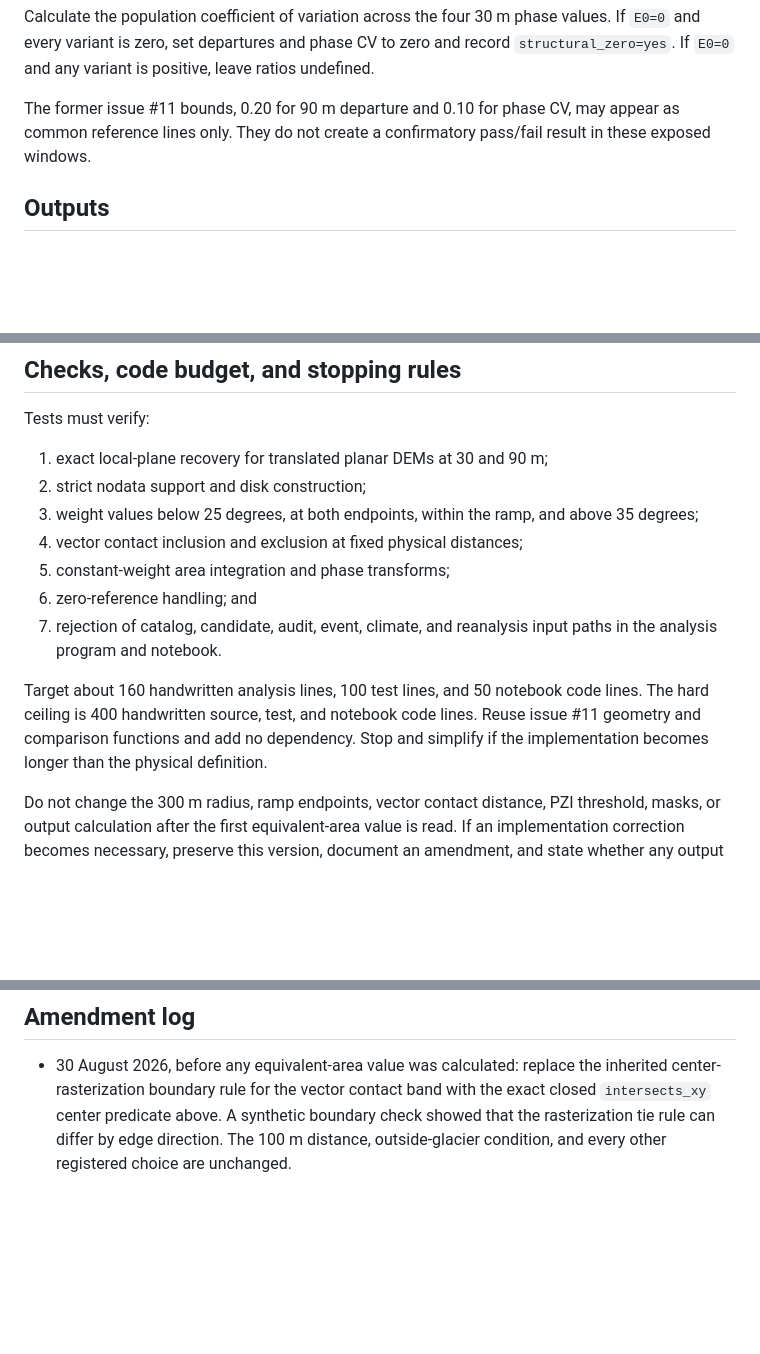
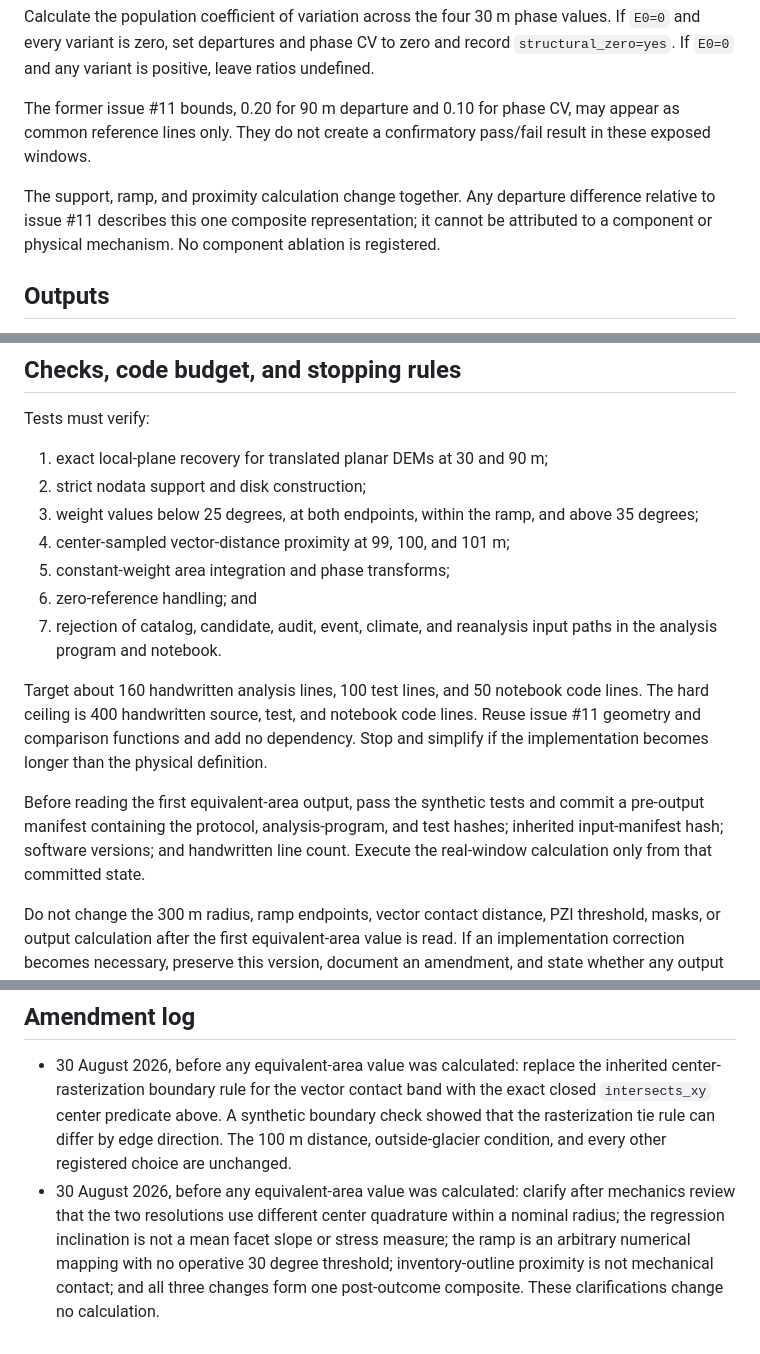
Before and after one commit to bradlipovsky/mass-movements, a Markdown page: protocol/scale-explicit-steep-area.md, 3 parts joined by grey strips. GitHub-like rendering; blank space fills up the shorter version.

```diff
--- a/protocol/scale-explicit-steep-area.md
+++ b/protocol/scale-explicit-steep-area.md
@@ -133,6 +144,11 @@ The former issue #11 bounds, 0.20 for 90 m departure and 0.10 for phase CV,
 may appear as common reference lines only. They do not create a confirmatory
 pass/fail result in these exposed windows.
 
+The support, ramp, and proximity calculation change together. Any departure
+difference relative to issue #11 describes this one composite representation;
+it cannot be attributed to a component or physical mechanism. No component
+ablation is registered.
+
 ## Outputs
 
 Write one long table containing region, window, stratum, variant, spacing,
@@ -155,7 +171,7 @@ Tests must verify:
 2. strict nodata support and disk construction;
 3. weight values below 25 degrees, at both endpoints, within the ramp, and
    above 35 degrees;
-4. vector contact inclusion and exclusion at fixed physical distances;
+4. center-sampled vector-distance proximity at 99, 100, and 101 m;
 5. constant-weight area integration and phase transforms;
 6. zero-reference handling; and
 7. rejection of catalog, candidate, audit, event, climate, and reanalysis input
@@ -166,6 +182,11 @@ code lines. The hard ceiling is 400 handwritten source, test, and notebook code
 lines. Reuse issue #11 geometry and comparison functions and add no dependency.
 Stop and simplify if the implementation becomes longer than the physical
 definition.
+
+Before reading the first equivalent-area output, pass the synthetic tests and
+commit a pre-output manifest containing the protocol, analysis-program, and
+test hashes; inherited input-manifest hash; software versions; and handwritten
+line count. Execute the real-window calculation only from that committed state.
 
 Do not change the 300 m radius, ramp endpoints, vector contact distance, PZI
 threshold, masks, or output calculation after the first equivalent-area value
@@ -182,3 +203,10 @@ replacement.
   check showed that the rasterization tie rule can differ by edge direction.
   The 100 m distance, outside-glacier condition, and every other registered
   choice are unchanged.
+- 30 August 2026, before any equivalent-area value was calculated: clarify
+  after mechanics review that the two resolutions use different center
+  quadrature within a nominal radius; the regression inclination is not a mean
+  facet slope or stress measure; the ramp is an arbitrary numerical mapping
+  with no operative 30 degree threshold; inventory-outline proximity is not
+  mechanical contact; and all three changes form one post-outcome composite.
+  These clarifications change no calculation.
```
Also changed, not shown: other parts of protocol/scale-explicit-steep-area.md (+28 -17 lines).
